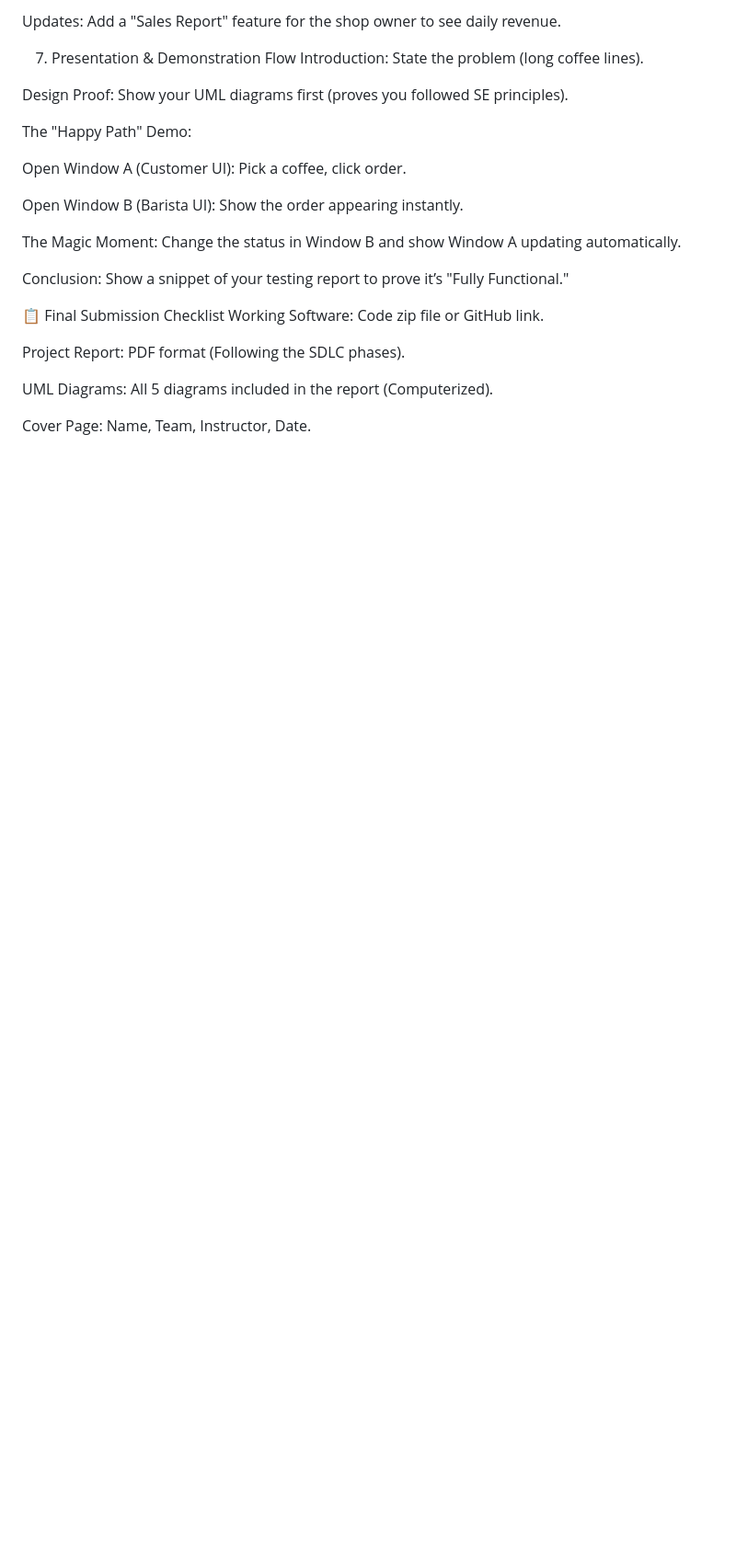
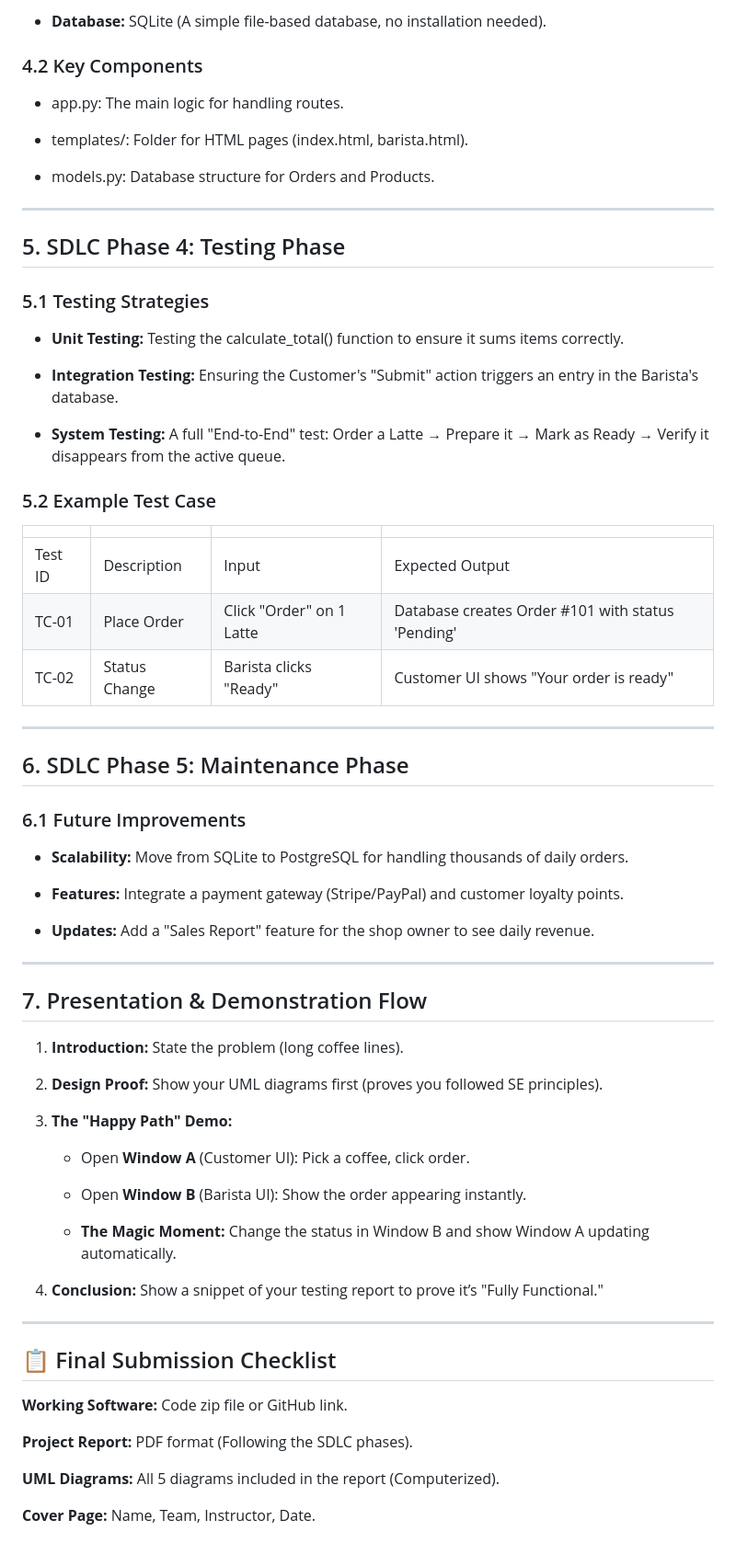
Before and after one commit to logicalerror1/Software-final-project, a Markdown page: README.md, the part around one of its changes. Shown at 92% size. GitHub-like rendering; blank space fills up the shorter version.

```diff
--- a/README.md
+++ b/README.md
@@ -88,26 +85,77 @@ Features: Integrate a payment gateway (Stripe/PayPal) and customer loyalty point
 
-Updates: Add a "Sales Report" feature for the shop owner to see daily revenue.
+- **Database:** SQLite (A simple file-based database, no installation needed).
 
-7. Presentation & Demonstration Flow
-Introduction: State the problem (long coffee lines).
 
-Design Proof: Show your UML diagrams first (proves you followed SE principles).
+### 4.2 Key Components
 
-The "Happy Path" Demo:
+- app.py: The main logic for handling routes.
 
-Open Window A (Customer UI): Pick a coffee, click order.
+- templates/: Folder for HTML pages (index.html, barista.html).
 
-Open Window B (Barista UI): Show the order appearing instantly.
+- models.py: Database structure for Orders and Products.
 
-The Magic Moment: Change the status in Window B and show Window A updating automatically.
 
-Conclusion: Show a snippet of your testing report to prove it’s "Fully Functional."
+---
 
-📋 Final Submission Checklist
-Working Software: Code zip file or GitHub link.
+## 5. SDLC Phase 4: Testing Phase
 
-Project Report: PDF format (Following the SDLC phases).
+### 5.1 Testing Strategies
 
-UML Diagrams: All 5 diagrams included in the report (Computerized).
+- **Unit Testing:** Testing the calculate_total() function to ensure it sums items correctly.
 
-Cover Page: Name, Team, Instructor, Date.
+- **Integration Testing:** Ensuring the Customer's "Submit" action triggers an entry in the Barista's database.
+
+- **System Testing:** A full "End-to-End" test: Order a Latte → Prepare it → Mark as Ready → Verify it disappears from the active queue.
+
+
+### 5.2 Example Test Case
+
+|   |   |   |   |
+|---|---|---|---|
+|Test ID|Description|Input|Expected Output|
+|TC-01|Place Order|Click "Order" on 1 Latte|Database creates Order #101 with status 'Pending'|
+|TC-02|Status Change|Barista clicks "Ready"|Customer UI shows "Your order is ready"|
+
+---
+
+## 6. SDLC Phase 5: Maintenance Phase
+
+### 6.1 Future Improvements
+
+- **Scalability:** Move from SQLite to PostgreSQL for handling thousands of daily orders.
+
+- **Features:** Integrate a payment gateway (Stripe/PayPal) and customer loyalty points.
+
+- **Updates:** Add a "Sales Report" feature for the shop owner to see daily revenue.
+
+
+---
+
+## 7. Presentation & Demonstration Flow
+
+1. **Introduction:** State the problem (long coffee lines).
+
+2. **Design Proof:** Show your UML diagrams first (proves you followed SE principles).
+
+3. **The "Happy Path" Demo:**
+
+    - Open **Window A** (Customer UI): Pick a coffee, click order.
+
+    - Open **Window B** (Barista UI): Show the order appearing instantly.
+
+    - **The Magic Moment:** Change the status in Window B and show Window A updating automatically.
+
+4. **Conclusion:** Show a snippet of your testing report to prove it’s "Fully Functional."
+
+
+---
+
+## 📋 Final Submission Checklist
+
+**Working Software:** Code zip file or GitHub link.
+
+**Project Report:** PDF format (Following the SDLC phases).
+
+**UML Diagrams:** All 5 diagrams included in the report (Computerized).
+
+**Cover Page:** Name, Team, Instructor, Date.
```
Also changed, not shown: other parts of README.md (+50 -53 lines).
